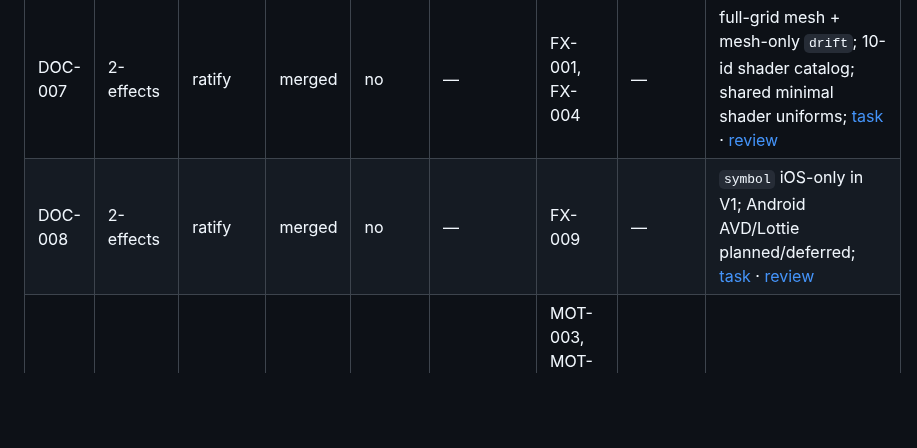
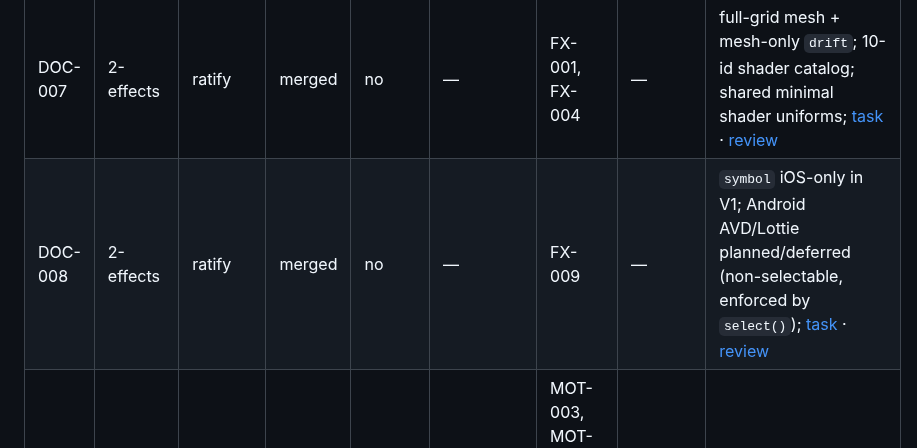
Before and after one commit to duyanhv/react-native-fx, a Markdown page: research/7-implementation/progress.md, the part around the change. GitHub-like rendering; blank space fills up the shorter version.

Commit message:
docs: add DOC-008 review (full merge-bar verdict)
Standalone review for DOC-008 (Android symbol scope), postdating the batch
closure-check. Verifies the iOS-only V1 decision is true in 24 / structure.android /
data-layer AND enforced by select()'s planned-rung skip (Android → {via:'none'}).
Approved; tracker now links reviews/DOC-008.md.

```diff
--- a/research/7-implementation/progress.md
+++ b/research/7-implementation/progress.md
@@ -32,7 +32,7 @@ the bottom. A row needs a detail block only when it is active or has more than a
 | DOC-005 | 1-surface | ratify | todo | no | MOT-001 | SURF-003, SURF-004, SURF-005 | — | docs: `50`/`56`/`57` V1 preset/state/feedback vocab |
 | DOC-006 | 1-surface | ratify | todo | no | — | SURF-006 | — | docs: `57`/`21` FxGroup morph scope |
 | DOC-007 | 2-effects | ratify | merged | no | — | FX-001, FX-004 | — | full-grid mesh + mesh-only `drift`; 10-id shader catalog; shared minimal shader uniforms; [task](./tasks/DOC-007/) · [review](./reviews/DOC-007.md) |
-| DOC-008 | 2-effects | ratify | merged | no | — | FX-009 | — | `symbol` iOS-only in V1; Android AVD/Lottie planned/deferred; [task](./tasks/DOC-008/) · [review](./reviews/v1-merge-batch-2026-06-08.md) |
+| DOC-008 | 2-effects | ratify | merged | no | — | FX-009 | — | `symbol` iOS-only in V1; Android AVD/Lottie planned/deferred (non-selectable, enforced by `select()`); [task](./tasks/DOC-008/) · [review](./reviews/DOC-008.md) |
 | DOC-009 | 3-motion | ratify | todo | no | — | MOT-003, MOT-005, MOT-006, MOT-009 | — | docs: `40`/`41`/`42` V1 motion vocab scope |
 | DOC-010 | 3-motion | ratify | todo | no | — | MOT-010 | — | docs: `41`/`42` reduce-motion policy |
 | DOC-011 | 4-runtime | ratify | todo | no | — | RT-006, RT-008 | — | docs: `32`/`36` SDF source, driver granularity |
```
Also changed, not shown: 1 other file.
